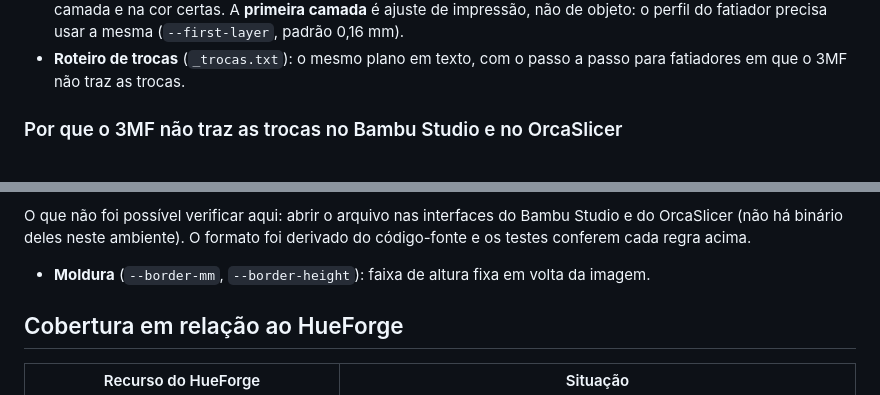
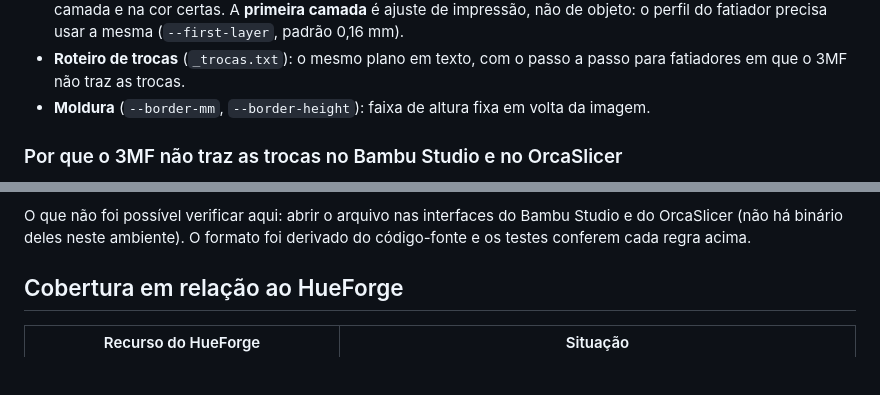
Before and after one commit to dodiaBR/hello-world, a Markdown page: docs/ENGENHARIA_REVERSA.md, 2 parts joined by grey strips. Drawn GitHub-style; blank space fills up the shorter version.

Commit message:
Fix stale slicer notes in README and misplaced border note
Co-Authored-By: Claude Opus 5.5 <noreply@anthropic.com>
Claude-Session: https://claude.ai/code/session_01PnGFueLHFexF84NNfy5X3P

```diff
--- a/docs/ENGENHARIA_REVERSA.md
+++ b/docs/ENGENHARIA_REVERSA.md
@@ -107,6 +107,8 @@ a opacidade da etapa 2 (`simulate.render`). É por isso que a prévia mostra
   fatiador precisa usar a mesma (`--first-layer`, padrão 0,16 mm).
 - **Roteiro de trocas** (`_trocas.txt`): o mesmo plano em texto, com o passo
   a passo para fatiadores em que o 3MF não traz as trocas.
+- **Moldura** (`--border-mm`, `--border-height`): faixa de altura fixa em volta
+  da imagem.
 
 ### Por que o 3MF não traz as trocas no Bambu Studio e no OrcaSlicer
 
@@ -165,8 +167,6 @@ de projeto do Bambu Studio, que o OrcaSlicer também lê:
 O que não foi possível verificar aqui: abrir o arquivo nas interfaces do
 Bambu Studio e do OrcaSlicer (não há binário deles neste ambiente). O formato
 foi derivado do código-fonte e os testes conferem cada regra acima.
-- **Moldura** (`--border-mm`, `--border-height`): faixa de altura fixa em volta
-  da imagem.
 
 ## Cobertura em relação ao HueForge
 
```
Also changed, not shown: 1 other file.
